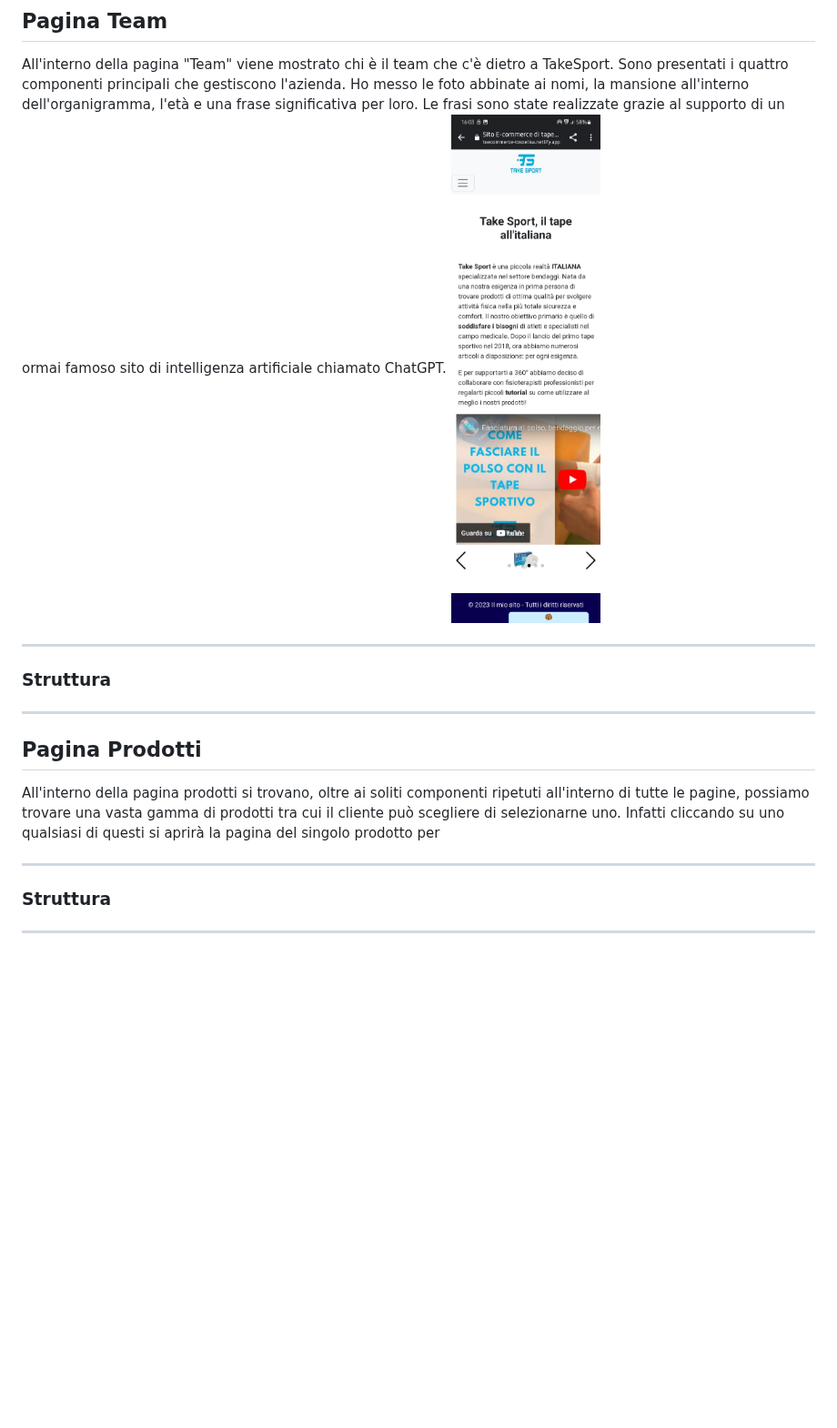
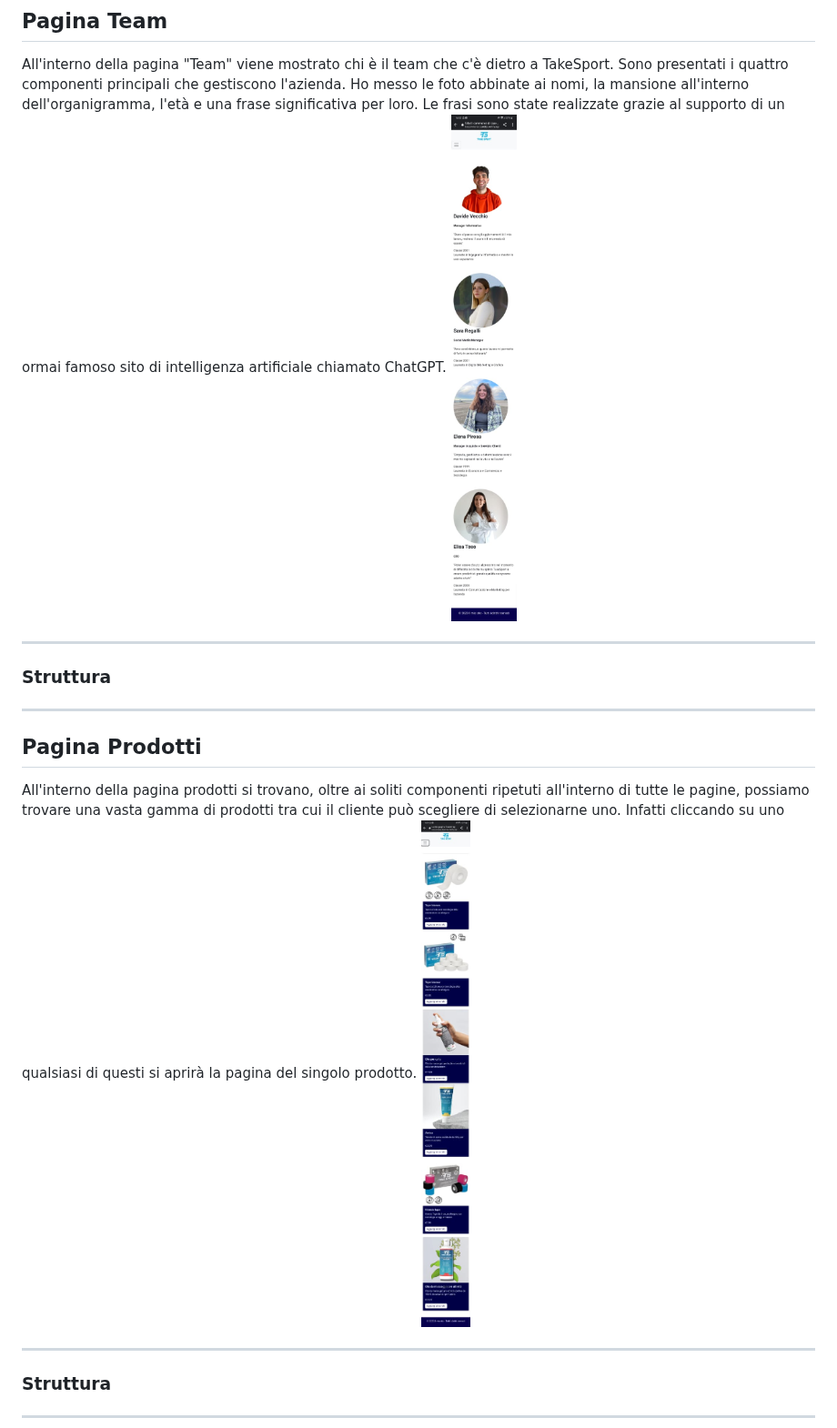
Before and after one commit to tosoelisa/progetto_ecommerce, a Markdown page: intro/slide.md, the part around one of its changes. Shown at 91% size. Drawn GitHub-style; blank space fills up the shorter version.

```diff
--- a/intro/slide.md
+++ b/intro/slide.md
@@ -69,7 +69,7 @@ Come prima pagina all'apertura del sito comparirà la pagina Home. In alto trovi
 
 ## Pagina Team
 All'interno della pagina "Team" viene mostrato chi è il team che c'è dietro a TakeSport. Sono presentati i quattro componenti principali che gestiscono l'azienda. Ho messo le foto abbinate ai nomi, la mansione all'interno dell'organigramma, l'età e una frase significativa per loro. Le frasi sono state realizzate grazie al supporto di un ormai famoso sito di intelligenza artificiale chiamato ChatGPT.
-![bg right:20% width:200px](home_cell.jpg)
+![bg right:20% width:200px](team_cell.jpg)
 
 ---
 
@@ -78,7 +78,8 @@ All'interno della pagina "Team" viene mostrato chi è il team che c'è dietro a
 ---
 
 ## Pagina Prodotti
-All'interno della pagina prodotti si trovano, oltre ai soliti componenti ripetuti all'interno di tutte le pagine, possiamo trovare una vasta gamma di prodotti tra cui il cliente può scegliere di selezionarne uno. Infatti cliccando su uno qualsiasi di questi si aprirà la pagina del singolo prodotto per
+All'interno della pagina prodotti si trovano, oltre ai soliti componenti ripetuti all'interno di tutte le pagine, possiamo trovare una vasta gamma di prodotti tra cui il cliente può scegliere di selezionarne uno. Infatti cliccando su uno qualsiasi di questi si aprirà la pagina del singolo prodotto.
+![bg right:20% width:200px](prodotti_cell.jpg)
 
 ---
 
```
Also changed, not shown: other parts of intro/slide.md (+3 -0 lines).
